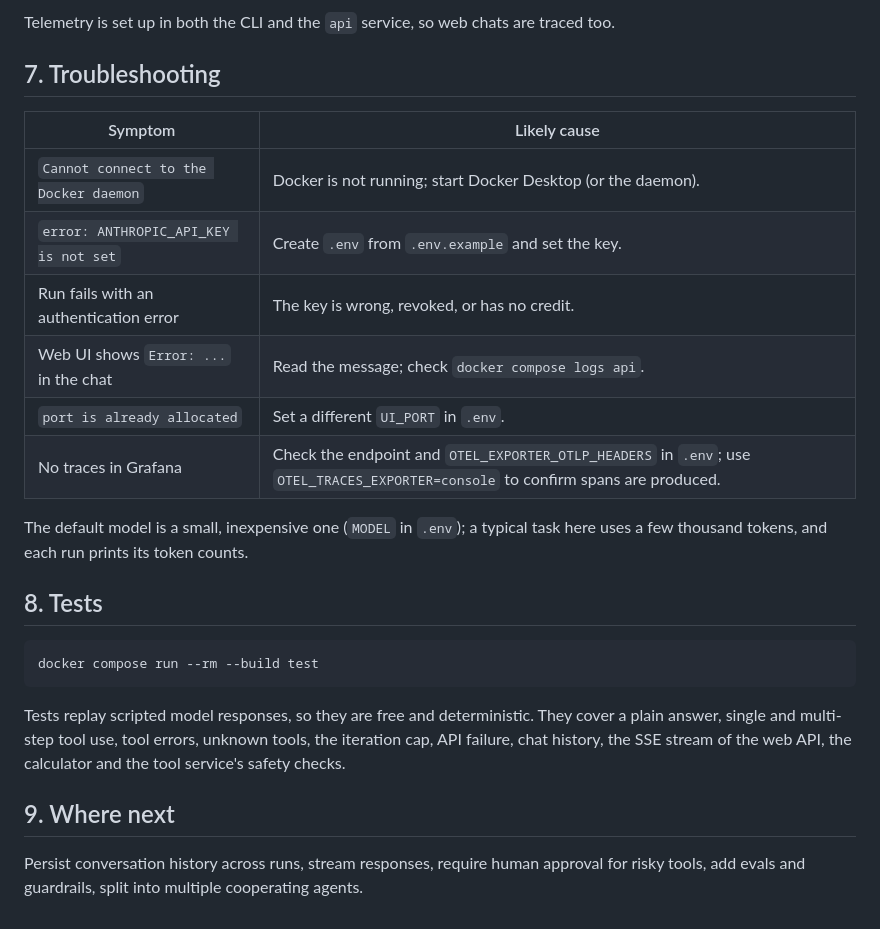
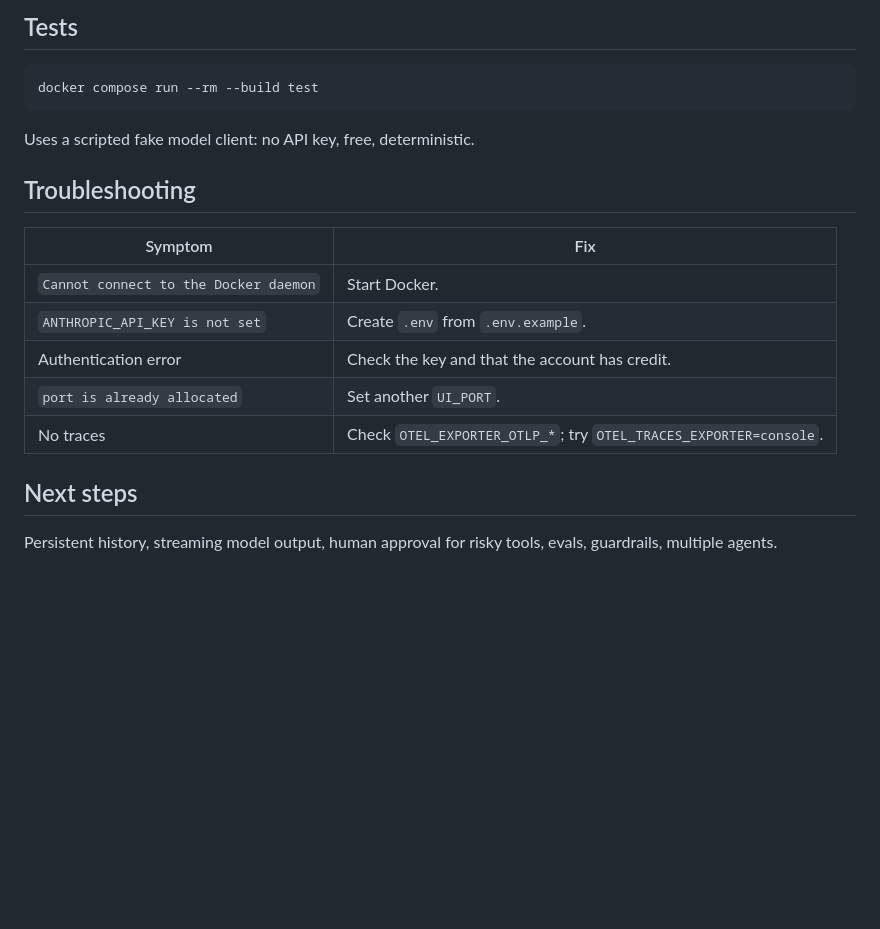
Before and after one commit to felixreichenbach/my-first-agent, a Markdown page: README.md, the part around one of its changes. Rendered like a GitHub page; blank space fills up the shorter version.

````diff
--- a/README.md
+++ b/README.md
@@ -134,26 +118,21 @@ In Grafana, open Explore with your traces datasource, search for `service.name =
-Telemetry is set up in both the CLI and the `api` service, so web chats are traced too.
-
-## 7. Troubleshooting
-
-| Symptom | Likely cause |
-|---------|--------------|
-| `Cannot connect to the Docker daemon` | Docker is not running; start Docker Desktop (or the daemon). |
-| `error: ANTHROPIC_API_KEY is not set` | Create `.env` from `.env.example` and set the key. |
-| Run fails with an authentication error | The key is wrong, revoked, or has no credit. |
-| Web UI shows `Error: ...` in the chat | Read the message; check `docker compose logs api`. |
-| `port is already allocated` | Set a different `UI_PORT` in `.env`. |
-| No traces in Grafana | Check the endpoint and `OTEL_EXPORTER_OTLP_HEADERS` in `.env`; use `OTEL_TRACES_EXPORTER=console` to confirm spans are produced. |
-
-The default model is a small, inexpensive one (`MODEL` in `.env`); a typical task here uses a few thousand tokens, and each run prints its token counts.
-
-## 8. Tests
+## Tests
 
 ```bash
 docker compose run --rm --build test
 ```
 
-Tests replay scripted model responses, so they are free and deterministic. They cover a plain answer, single and multi-step tool use, tool errors, unknown tools, the iteration cap, API failure, chat history, the SSE stream of the web API, the calculator and the tool service's safety checks.
+Uses a scripted fake model client: no API key, free, deterministic.
 
-## 9. Where next
+## Troubleshooting
 
-Persist conversation history across runs, stream responses, require human approval for risky tools, add evals and guardrails, split into multiple cooperating agents.
+| Symptom | Fix |
+|---------|-----|
+| `Cannot connect to the Docker daemon` | Start Docker. |
+| `ANTHROPIC_API_KEY is not set` | Create `.env` from `.env.example`. |
+| Authentication error | Check the key and that the account has credit. |
+| `port is already allocated` | Set another `UI_PORT`. |
+| No traces | Check `OTEL_EXPORTER_OTLP_*`; try `OTEL_TRACES_EXPORTER=console`. |
+
+## Next steps
+
+Persistent history, streaming model output, human approval for risky tools, evals, guardrails, multiple agents.
````
Also changed, not shown: other parts of README.md (+85 -101 lines).
